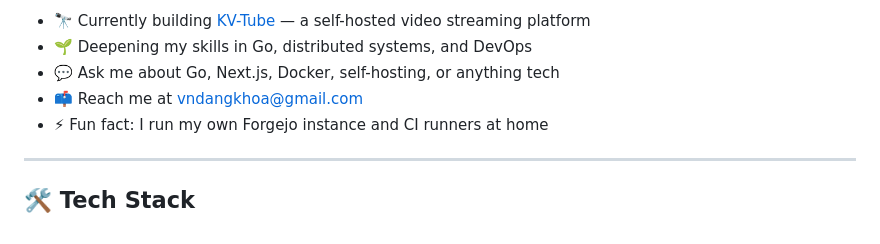
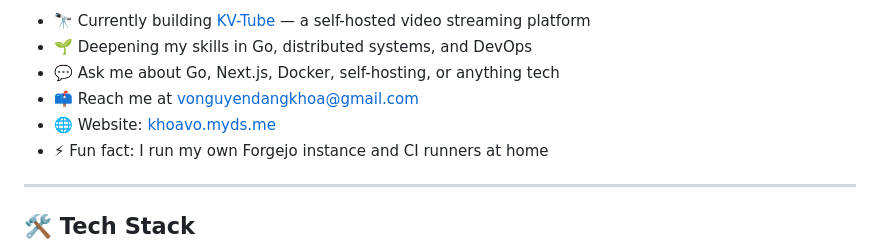
Before and after one commit to vndangkhoa/vndangkhoa, a Markdown page: README.md, the part around the change. Rendered like a GitHub page.

Commit message:
update email and add website

```diff
--- a/README.md
+++ b/README.md
@@ -30,7 +30,8 @@
   <li>🔭 Currently building <a href="https://github.com/vndangkhoa/kv-tube">KV-Tube</a> — a self-hosted video streaming platform</li>
   <li>🌱 Deepening my skills in Go, distributed systems, and DevOps</li>
   <li>💬 Ask me about Go, Next.js, Docker, self-hosting, or anything tech</li>
-  <li>📫 Reach me at <a href="mailto:vndangkhoa@gmail.com">vndangkhoa@gmail.com</a></li>
+  <li>📫 Reach me at <a href="mailto:vonguyendangkhoa@gmail.com">vonguyendangkhoa@gmail.com</a></li>
+  <li>🌐 Website: <a href="https://khoavo.myds.me">khoavo.myds.me</a></li>
   <li>⚡ Fun fact: I run my own Forgejo instance and CI runners at home</li>
 </ul>
 
```
